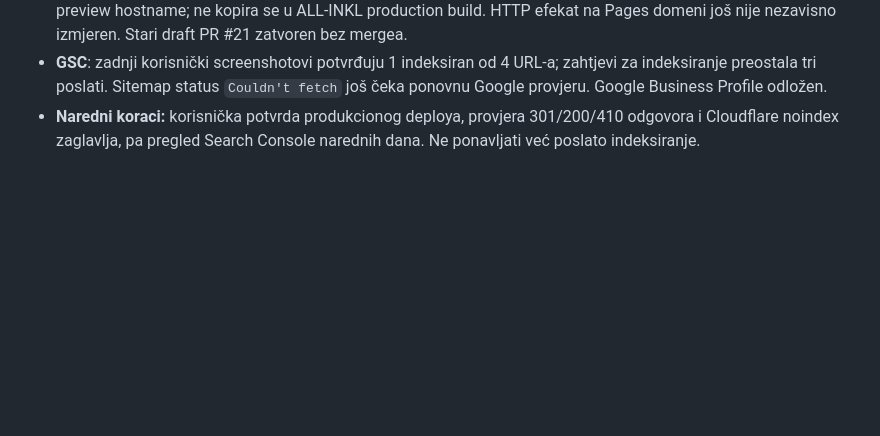
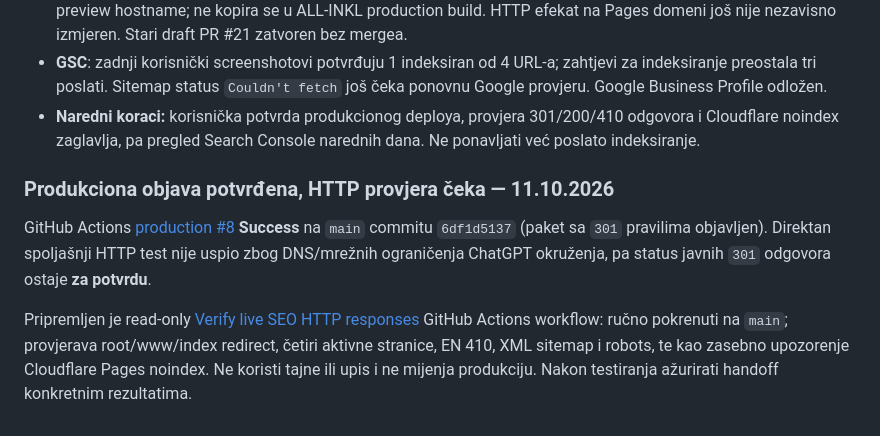
Before and after one commit to emiretfde/tumac-njemacki, a Markdown page: SEO_SETUP.md, the part around the change. GitHub-like rendering; blank space fills up the shorter version.

Commit message:
Docs: record successful production release and pending read-only HTTP verification

```diff
--- a/SEO_SETUP.md
+++ b/SEO_SETUP.md
@@ -85,3 +85,10 @@ Emir navodi da Sead, prema njegovom saznanju, **nema stalnu kancelariju**. Zato
 - **PR #27 merged**: `_headers` postavlja `X-Robots-Tag: noindex` samo za Cloudflare Pages development i branch preview hostname; ne kopira se u ALL-INKL production build. HTTP efekat na Pages domeni još nije nezavisno izmjeren. Stari draft PR #21 zatvoren bez mergea.
 - **GSC**: zadnji korisnički screenshotovi potvrđuju 1 indeksiran od 4 URL-a; zahtjevi za indeksiranje preostala tri poslati. Sitemap status `Couldn't fetch` još čeka ponovnu Google provjeru. Google Business Profile odložen.
 - **Naredni koraci:** korisnička potvrda produkcionog deploya, provjera 301/200/410 odgovora i Cloudflare noindex zaglavlja, pa pregled Search Console narednih dana. Ne ponavljati već poslato indeksiranje.
+
+
+### Produkciona objava potvrđena, HTTP provjera čeka — 11.10.2026
+
+GitHub Actions [production #8](https://github.com/emiretfde/tumac-njemacki/actions/runs/38148026015) **Success** na `main` commitu `6df1d5137` (paket sa `301` pravilima objavljen). Direktan spoljašnji HTTP test nije uspio zbog DNS/mrežnih ograničenja ChatGPT okruženja, pa status javnih `301` odgovora ostaje **za potvrdu**.
+
+Pripremljen je read-only [Verify live SEO HTTP responses](https://github.com/emiretfde/tumac-njemacki/actions/workflows/verify-live-seo.yml) GitHub Actions workflow: ručno pokrenuti na `main`; provjerava root/www/index redirect, četiri aktivne stranice, EN 410, XML sitemap i robots, te kao zasebno upozorenje Cloudflare Pages noindex. Ne koristi tajne ili upis i ne mijenja produkciju. Nakon testiranja ažurirati handoff konkretnim rezultatima.
```
